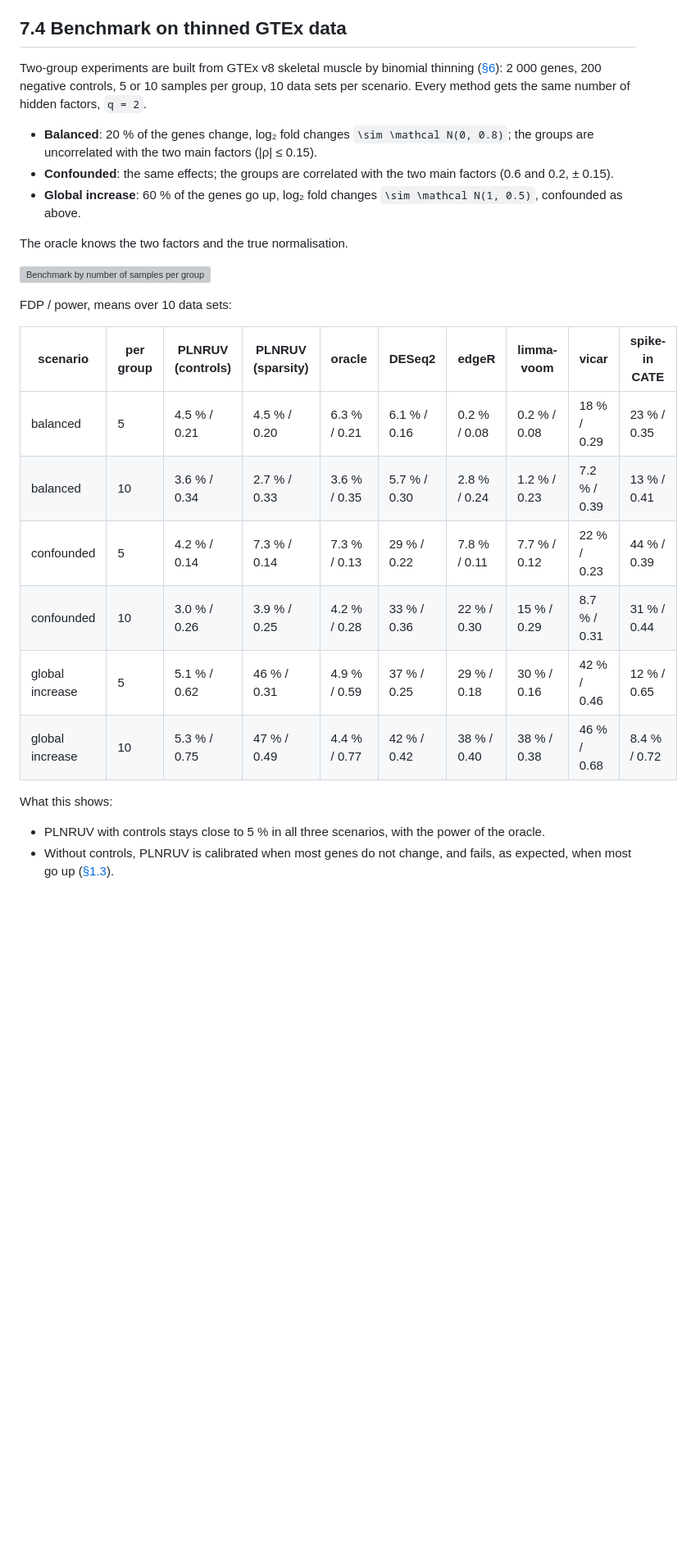
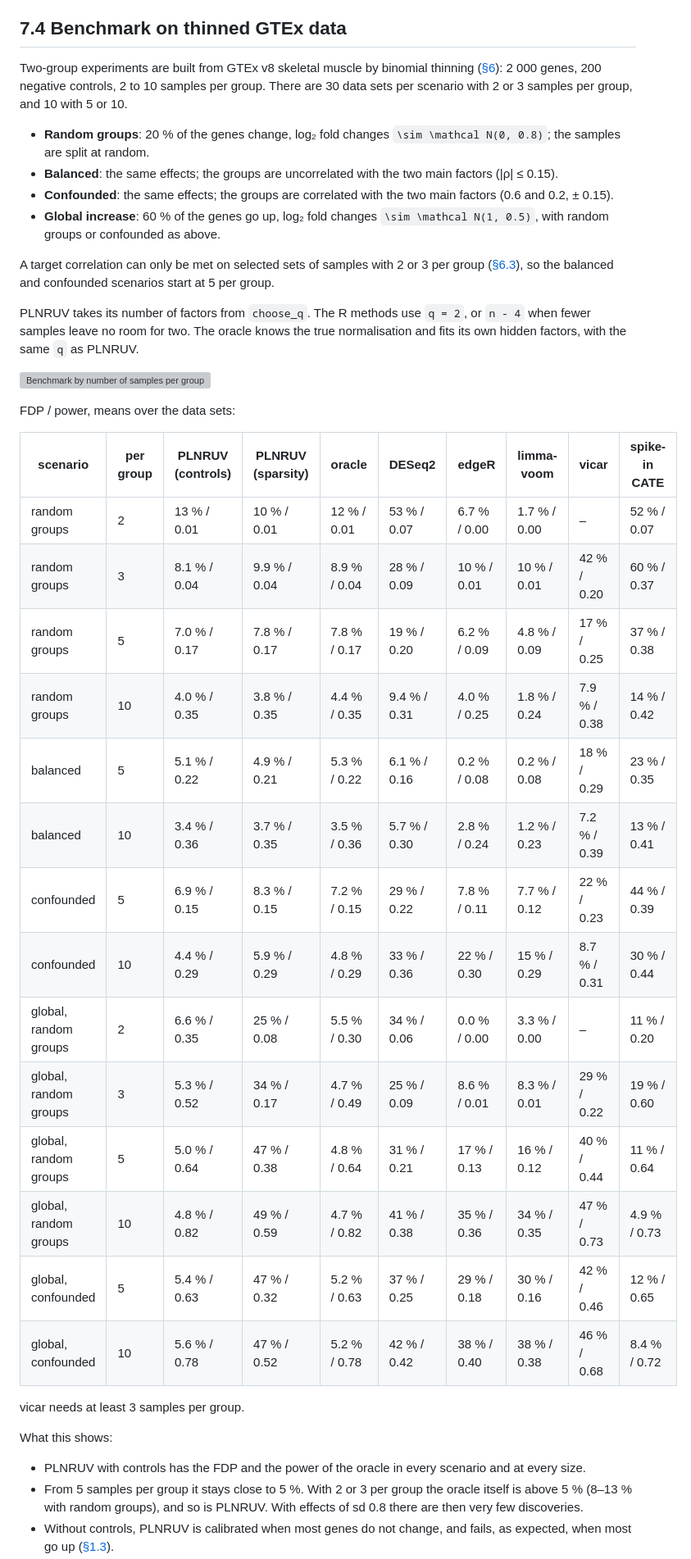
Before and after one commit to gschivre/PLNRUV.jl, a Markdown page: docs/src/validation.md, the part around one of its changes. Shown at 82% size. Drawn GitHub-style; blank space fills up the shorter version; grey boxes are pictures that could not be loaded.

```diff
--- a/docs/src/validation.md
+++ b/docs/src/validation.md
@@ -72,31 +72,50 @@ The offset coefficient is estimated at ``\hat\alpha_0 \approx 1.0``, the true sh
 ## 7.4 Benchmark on thinned GTEx data
 
 Two-group experiments are built from GTEx v8 skeletal muscle by binomial thinning ([§6](simulation.md)): 2 000
-genes, 200 negative controls, 5 or 10 samples per group, 10 data sets per scenario. Every method gets the same
-number of hidden factors, ``q = 2``.
+genes, 200 negative controls, 2 to 10 samples per group. There are 30 data sets per scenario with 2 or 3 samples per
+group, and 10 with 5 or 10.
 
-- **Balanced**: 20 % of the genes change, log₂ fold changes ``\sim \mathcal N(0, 0.8)``; the groups are uncorrelated
-  with the two main factors (|ρ| ≤ 0.15).
+- **Random groups**: 20 % of the genes change, log₂ fold changes ``\sim \mathcal N(0, 0.8)``; the samples are split
+  at random.
+- **Balanced**: the same effects; the groups are uncorrelated with the two main factors (|ρ| ≤ 0.15).
 - **Confounded**: the same effects; the groups are correlated with the two main factors (0.6 and 0.2, ± 0.15).
-- **Global increase**: 60 % of the genes go up, log₂ fold changes ``\sim \mathcal N(1, 0.5)``, confounded as above.
+- **Global increase**: 60 % of the genes go up, log₂ fold changes ``\sim \mathcal N(1, 0.5)``, with random groups
+  or confounded as above.
 
-The oracle knows the two factors and the true normalisation.
+A target correlation can only be met on selected sets of samples with 2 or 3 per group ([§6.3](simulation.md)), so
+the balanced and confounded scenarios start at 5 per group.
+
+PLNRUV takes its number of factors from `choose_q`. The R methods use ``q = 2``, or ``n - 4`` when fewer samples
+leave no room for two. The oracle knows the true normalisation and fits its own hidden factors, with the same
+``q`` as PLNRUV.
 
 ![Benchmark by number of samples per group](figures/sample_size.png)
 
-FDP / power, means over 10 data sets:
+FDP / power, means over the data sets:
 
 | scenario | per group | PLNRUV (controls) | PLNRUV (sparsity) | oracle | DESeq2 | edgeR | limma-voom | vicar | spike-in CATE |
 |---|---|---|---|---|---|---|---|---|---|
-| balanced | 5 | 4.5 % / 0.21 | 4.5 % / 0.20 | 6.3 % / 0.21 | 6.1 % / 0.16 | 0.2 % / 0.08 | 0.2 % / 0.08 | 18 % / 0.29 | 23 % / 0.35 |
-| balanced | 10 | 3.6 % / 0.34 | 2.7 % / 0.33 | 3.6 % / 0.35 | 5.7 % / 0.30 | 2.8 % / 0.24 | 1.2 % / 0.23 | 7.2 % / 0.39 | 13 % / 0.41 |
-| confounded | 5 | 4.2 % / 0.14 | 7.3 % / 0.14 | 7.3 % / 0.13 | 29 % / 0.22 | 7.8 % / 0.11 | 7.7 % / 0.12 | 22 % / 0.23 | 44 % / 0.39 |
-| confounded | 10 | 3.0 % / 0.26 | 3.9 % / 0.25 | 4.2 % / 0.28 | 33 % / 0.36 | 22 % / 0.30 | 15 % / 0.29 | 8.7 % / 0.31 | 31 % / 0.44 |
-| global increase | 5 | 5.1 % / 0.62 | 46 % / 0.31 | 4.9 % / 0.59 | 37 % / 0.25 | 29 % / 0.18 | 30 % / 0.16 | 42 % / 0.46 | 12 % / 0.65 |
-| global increase | 10 | 5.3 % / 0.75 | 47 % / 0.49 | 4.4 % / 0.77 | 42 % / 0.42 | 38 % / 0.40 | 38 % / 0.38 | 46 % / 0.68 | 8.4 % / 0.72 |
+| random groups | 2 | 13 % / 0.01 | 10 % / 0.01 | 12 % / 0.01 | 53 % / 0.07 | 6.7 % / 0.00 | 1.7 % / 0.00 | – | 52 % / 0.07 |
+| random groups | 3 | 8.1 % / 0.04 | 9.9 % / 0.04 | 8.9 % / 0.04 | 28 % / 0.09 | 10 % / 0.01 | 10 % / 0.01 | 42 % / 0.20 | 60 % / 0.37 |
+| random groups | 5 | 7.0 % / 0.17 | 7.8 % / 0.17 | 7.8 % / 0.17 | 19 % / 0.20 | 6.2 % / 0.09 | 4.8 % / 0.09 | 17 % / 0.25 | 37 % / 0.38 |
+| random groups | 10 | 4.0 % / 0.35 | 3.8 % / 0.35 | 4.4 % / 0.35 | 9.4 % / 0.31 | 4.0 % / 0.25 | 1.8 % / 0.24 | 7.9 % / 0.38 | 14 % / 0.42 |
+| balanced | 5 | 5.1 % / 0.22 | 4.9 % / 0.21 | 5.3 % / 0.22 | 6.1 % / 0.16 | 0.2 % / 0.08 | 0.2 % / 0.08 | 18 % / 0.29 | 23 % / 0.35 |
+| balanced | 10 | 3.4 % / 0.36 | 3.7 % / 0.35 | 3.5 % / 0.36 | 5.7 % / 0.30 | 2.8 % / 0.24 | 1.2 % / 0.23 | 7.2 % / 0.39 | 13 % / 0.41 |
+| confounded | 5 | 6.9 % / 0.15 | 8.3 % / 0.15 | 7.2 % / 0.15 | 29 % / 0.22 | 7.8 % / 0.11 | 7.7 % / 0.12 | 22 % / 0.23 | 44 % / 0.39 |
+| confounded | 10 | 4.4 % / 0.29 | 5.9 % / 0.29 | 4.8 % / 0.29 | 33 % / 0.36 | 22 % / 0.30 | 15 % / 0.29 | 8.7 % / 0.31 | 30 % / 0.44 |
+| global, random groups | 2 | 6.6 % / 0.35 | 25 % / 0.08 | 5.5 % / 0.30 | 34 % / 0.06 | 0.0 % / 0.00 | 3.3 % / 0.00 | – | 11 % / 0.20 |
+| global, random groups | 3 | 5.3 % / 0.52 | 34 % / 0.17 | 4.7 % / 0.49 | 25 % / 0.09 | 8.6 % / 0.01 | 8.3 % / 0.01 | 29 % / 0.22 | 19 % / 0.60 |
+| global, random groups | 5 | 5.0 % / 0.64 | 47 % / 0.38 | 4.8 % / 0.64 | 31 % / 0.21 | 17 % / 0.13 | 16 % / 0.12 | 40 % / 0.44 | 11 % / 0.64 |
+| global, random groups | 10 | 4.8 % / 0.82 | 49 % / 0.59 | 4.7 % / 0.82 | 41 % / 0.38 | 35 % / 0.36 | 34 % / 0.35 | 47 % / 0.73 | 4.9 % / 0.73 |
+| global, confounded | 5 | 5.4 % / 0.63 | 47 % / 0.32 | 5.2 % / 0.63 | 37 % / 0.25 | 29 % / 0.18 | 30 % / 0.16 | 42 % / 0.46 | 12 % / 0.65 |
+| global, confounded | 10 | 5.6 % / 0.78 | 47 % / 0.52 | 5.2 % / 0.78 | 42 % / 0.42 | 38 % / 0.40 | 38 % / 0.38 | 46 % / 0.68 | 8.4 % / 0.72 |
+
+vicar needs at least 3 samples per group.
 
 What this shows:
 
-- PLNRUV with controls stays close to 5 % in all three scenarios, with the power of the oracle.
+- PLNRUV with controls has the FDP and the power of the oracle in every scenario and at every size.
+- From 5 samples per group it stays close to 5 %. With 2 or 3 per group the oracle itself is above 5 % (8–13 %
+  with random groups), and so is PLNRUV. With effects of sd 0.8 there are then very few discoveries.
 - Without controls, PLNRUV is calibrated when most genes do not change, and fails, as expected, when most go up
   ([§1.3](problem.md)).
```
Also changed, not shown: other parts of docs/src/validation.md (+25 -14 lines), docs/src/limits.md (+7 -5 lines), docs/src/figures/benchmark_controls.png, docs/src/figures/strong_signal.png (added), 2 other files.
